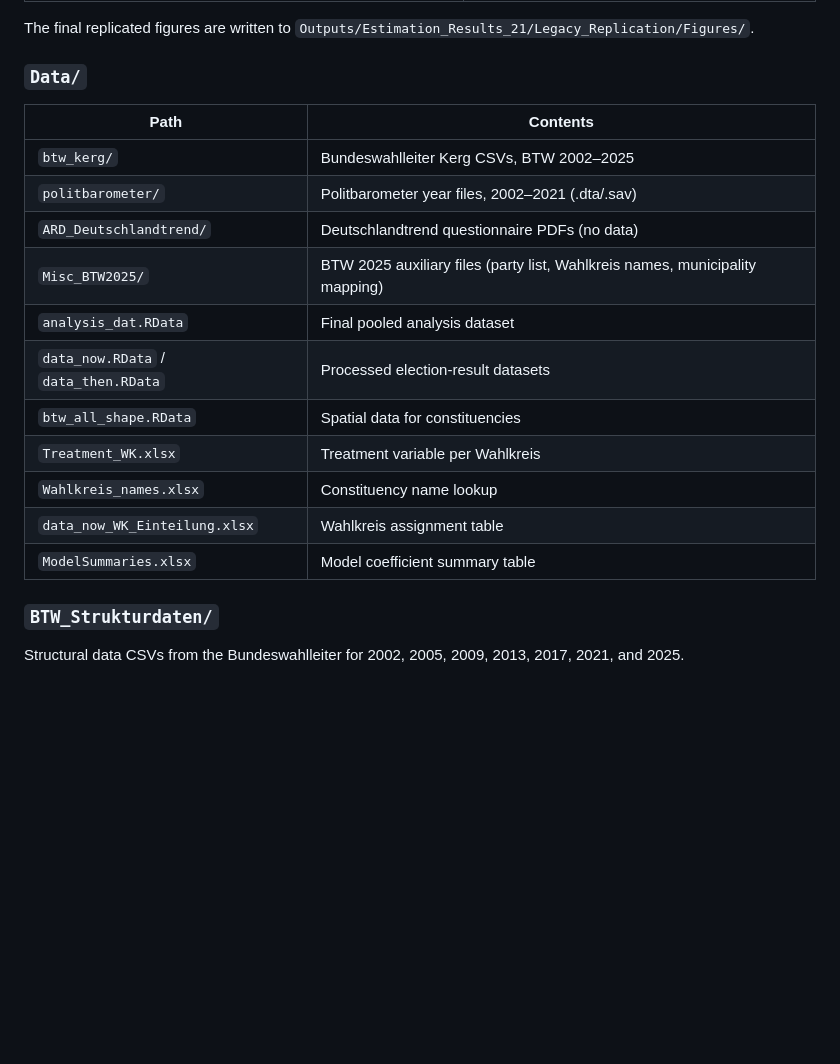
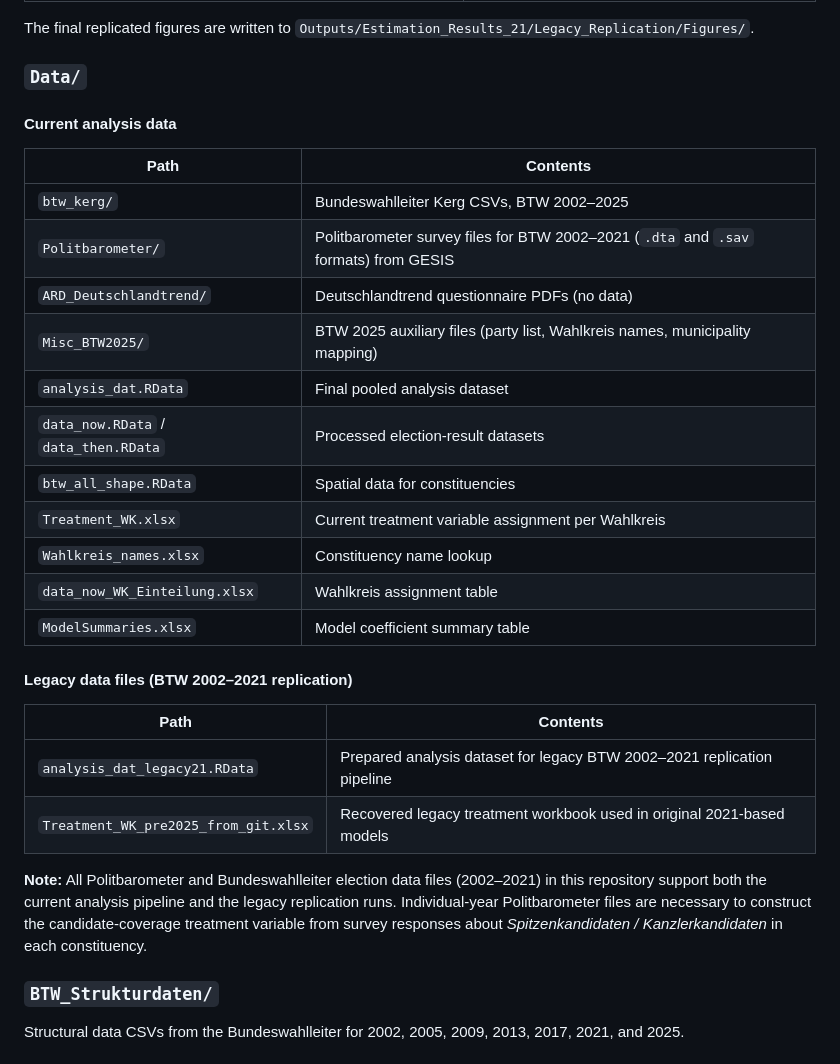
Before and after one commit to AnLeWe/B.A.-Spitzenkandidaten, a Markdown page: README.md, the part around the change. Drawn GitHub-style; blank space fills up the shorter version.

Commit message:
Document legacy data files and clarify current vs. legacy datasets

```diff
--- a/README.md
+++ b/README.md
@@ -67,19 +67,28 @@ The final replicated figures are written to `Outputs/Estimation_Results_21/Legac
 
 ### `Data/`
 
+#### Current analysis data
 | Path | Contents |
 |---|---|
 | `btw_kerg/` | Bundeswahlleiter Kerg CSVs, BTW 2002–2025 |
-| `politbarometer/` | Politbarometer year files, 2002–2021 (.dta/.sav) |
+| `Politbarometer/` | Politbarometer survey files for BTW 2002–2021 (`.dta` and `.sav` formats) from GESIS |
 | `ARD_Deutschlandtrend/` | Deutschlandtrend questionnaire PDFs (no data) |
 | `Misc_BTW2025/` | BTW 2025 auxiliary files (party list, Wahlkreis names, municipality mapping) |
 | `analysis_dat.RData` | Final pooled analysis dataset |
 | `data_now.RData` / `data_then.RData` | Processed election-result datasets |
 | `btw_all_shape.RData` | Spatial data for constituencies |
-| `Treatment_WK.xlsx` | Treatment variable per Wahlkreis |
+| `Treatment_WK.xlsx` | Current treatment variable assignment per Wahlkreis |
 | `Wahlkreis_names.xlsx` | Constituency name lookup |
 | `data_now_WK_Einteilung.xlsx` | Wahlkreis assignment table |
 | `ModelSummaries.xlsx` | Model coefficient summary table |
+
+#### Legacy data files (BTW 2002–2021 replication)
+| Path | Contents |
+|---|---|
+| `analysis_dat_legacy21.RData` | Prepared analysis dataset for legacy BTW 2002–2021 replication pipeline |
+| `Treatment_WK_pre2025_from_git.xlsx` | Recovered legacy treatment workbook used in original 2021-based models |
+
+**Note:** All Politbarometer and Bundeswahlleiter election data files (2002–2021) in this repository support both the current analysis pipeline and the legacy replication runs. Individual-year Politbarometer files are necessary to construct the candidate-coverage treatment variable from survey responses about *Spitzenkandidaten / Kanzlerkandidaten* in each constituency.
 
 ### `BTW_Strukturdaten/`
 
```
